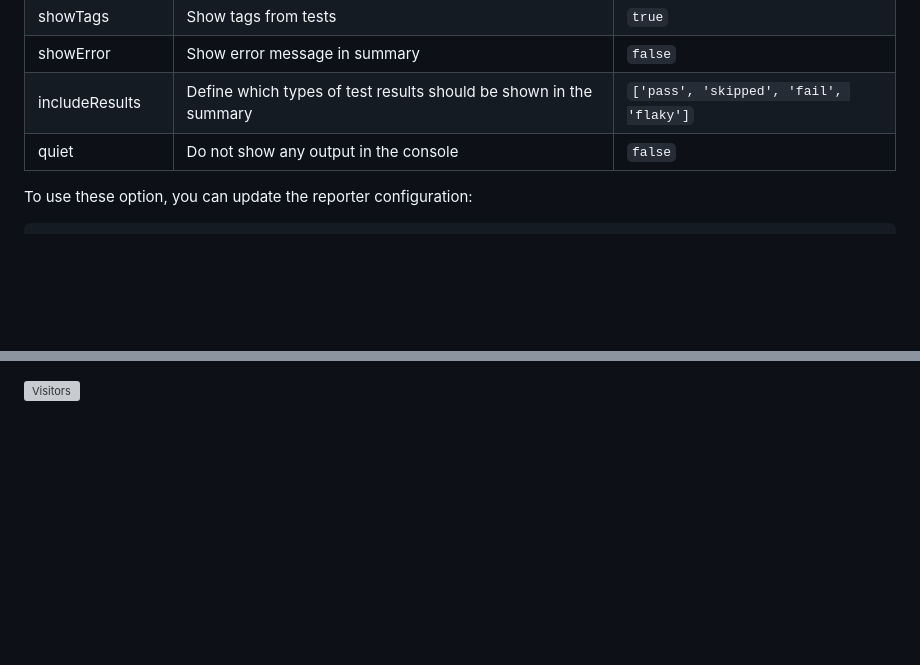
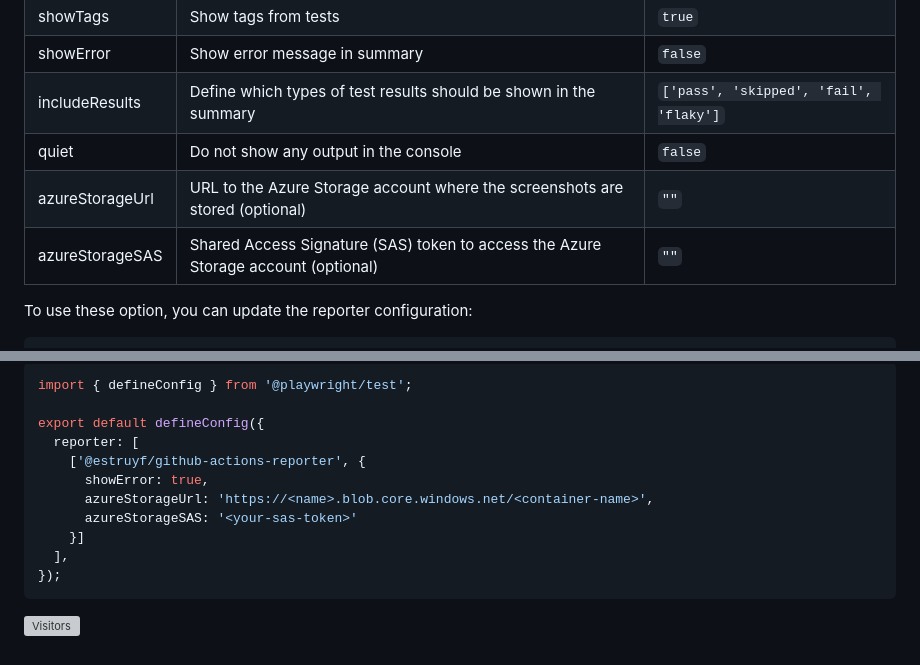
Before and after one commit to estruyf/playwright-github-actions-reporter, a Markdown page: README.md, 2 parts joined by grey strips. Drawn GitHub-style; blank space fills up the shorter version; grey boxes are pictures that could not be loaded.

````diff
--- a/README.md
+++ b/README.md
@@ -40,6 +40,8 @@ The reporter supports the following configuration options:
 | showError | Show error message in summary | `false` |
 | includeResults | Define which types of test results should be shown in the summary | `['pass', 'skipped', 'fail', 'flaky']` |
 | quiet | Do not show any output in the console | `false` |
+| azureStorageUrl | URL to the Azure Storage account where the screenshots are stored (optional) | `""` |
+| azureStorageSAS | Shared Access Signature (SAS) token to access the Azure Storage account (optional) | `""` |
 
 To use these option, you can update the reporter configuration:
 
@@ -69 +103,15 @@ export default defineConfig({
+```ts
+import { defineConfig } from '@playwright/test';
+
+export default defineConfig({
+  reporter: [
+    ['@estruyf/github-actions-reporter', {
+      showError: true,
+      azureStorageUrl: 'https://<name>.blob.core.windows.net/<container-name>',
+      azureStorageSAS: '<your-sas-token>'
+    }]
+  ],
+});
+```
+
 [![Visitors](https://api.visitorbadge.io/api/visitors?path=https%3A%2F%2Fgithub.com%2Festruyf%2Fplaywright-github-actions-reporter&countColor=%23263759)](https://visitorbadge.io/status?path=https%3A%2F%2Fgithub.com%2Festruyf%2Fplaywright-github-actions-reporter)
````
Also changed, not shown: other parts of README.md (+32 -0 lines), assets/example-with-attachments.png (added).
